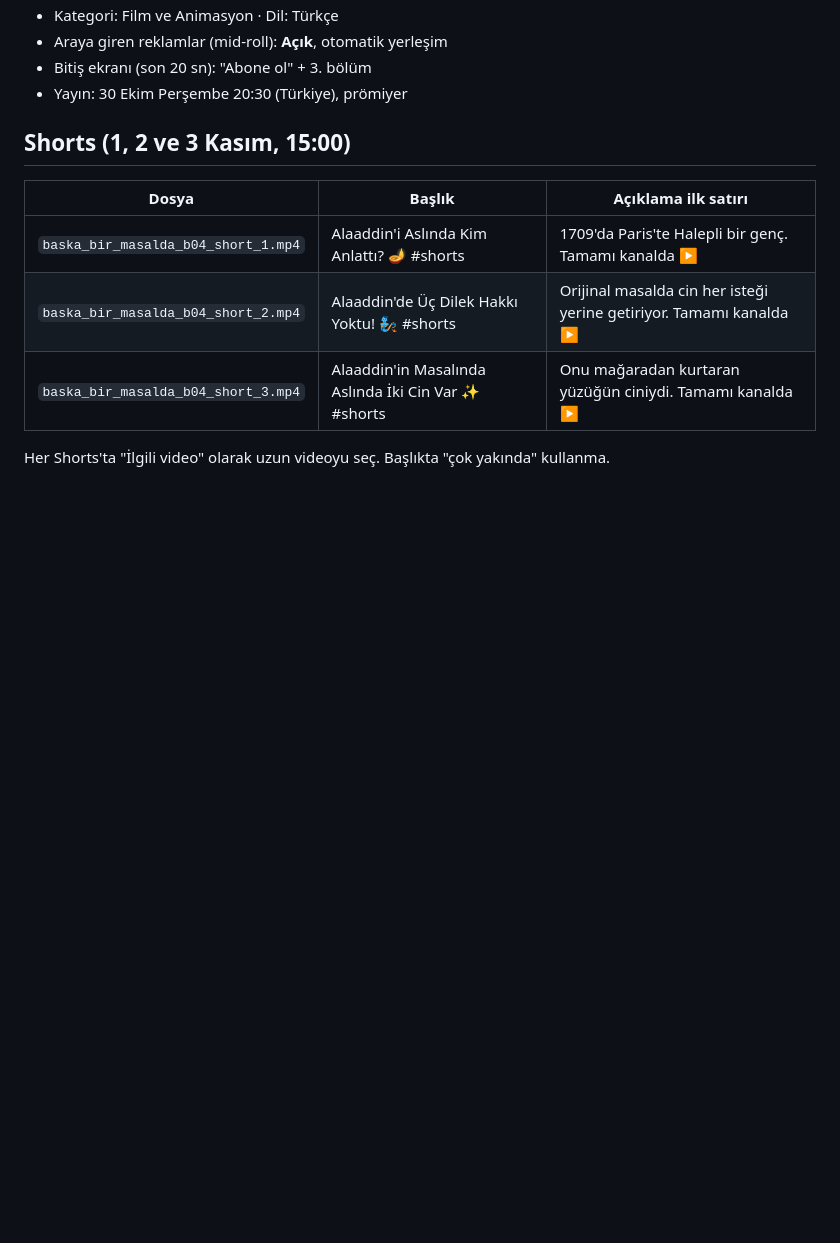
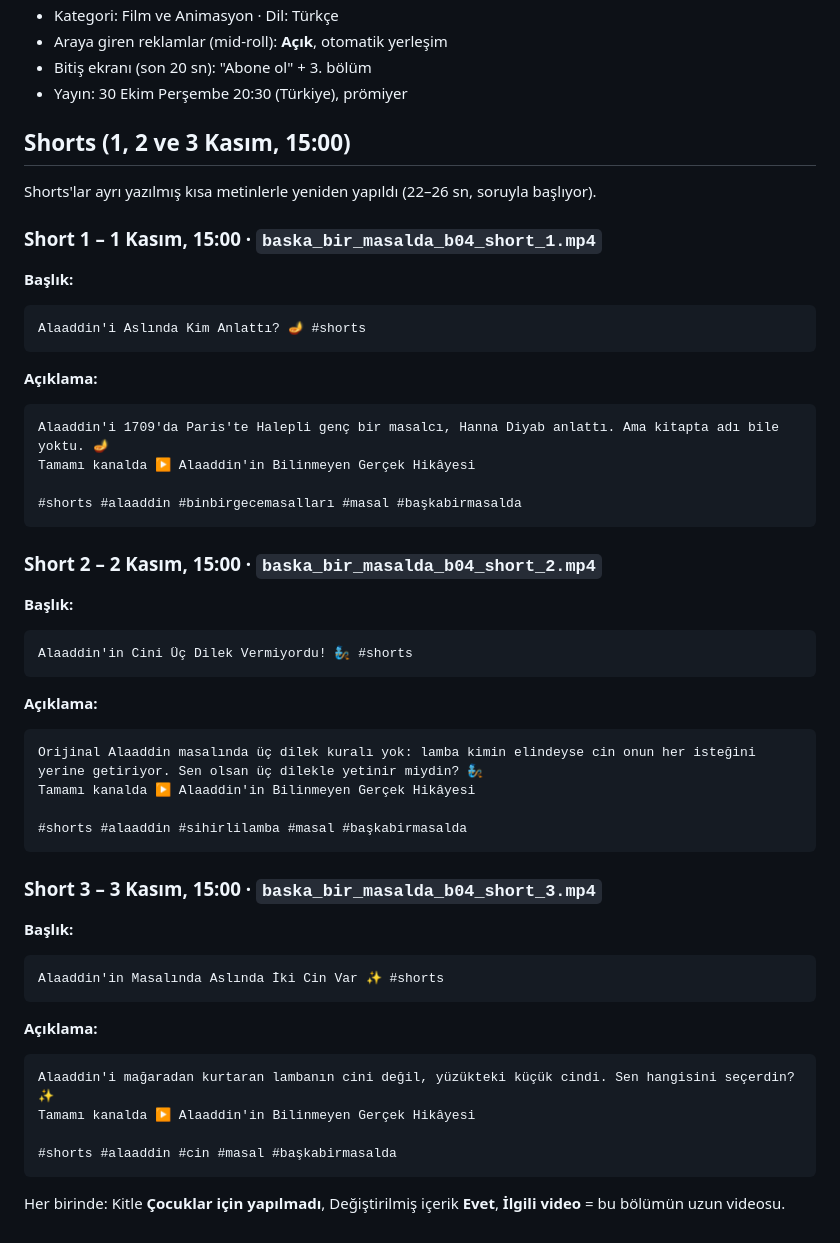
Before and after one commit to baskabirmasalda-alt/Ornek2, a Markdown page: plan/yukleme_b04.md, the part around the change. GitHub-like rendering; blank space fills up the shorter version.

````diff
--- a/plan/yukleme_b04.md
+++ b/plan/yukleme_b04.md
@@ -52,10 +52,45 @@ alaaddin, alaaddin gerçek hikayesi, alaaddin ve sihirli lamba, alaaddin masalı
 
 ## Shorts (1, 2 ve 3 Kasım, 15:00)
 
-| Dosya | Başlık | Açıklama ilk satırı |
-| --- | --- | --- |
-| `baska_bir_masalda_b04_short_1.mp4` | Alaaddin'i Aslında Kim Anlattı? 🪔 #shorts | 1709'da Paris'te Halepli bir genç. Tamamı kanalda ▶ |
-| `baska_bir_masalda_b04_short_2.mp4` | Alaaddin'de Üç Dilek Hakkı Yoktu! 🧞 #shorts | Orijinal masalda cin her isteği yerine getiriyor. Tamamı kanalda ▶ |
-| `baska_bir_masalda_b04_short_3.mp4` | Alaaddin'in Masalında Aslında İki Cin Var ✨ #shorts | Onu mağaradan kurtaran yüzüğün ciniydi. Tamamı kanalda ▶ |
+Shorts'lar ayrı yazılmış kısa metinlerle yeniden yapıldı (22–26 sn, soruyla başlıyor).
 
-Her Shorts'ta "İlgili video" olarak uzun videoyu seç. Başlıkta "çok yakında" kullanma.
+### Short 1 – 1 Kasım, 15:00 · `baska_bir_masalda_b04_short_1.mp4`
+**Başlık:**
+```
+Alaaddin'i Aslında Kim Anlattı? 🪔 #shorts
+```
+**Açıklama:**
+```
+Alaaddin'i 1709'da Paris'te Halepli genç bir masalcı, Hanna Diyab anlattı. Ama kitapta adı bile yoktu. 🪔
+Tamamı kanalda ▶ Alaaddin'in Bilinmeyen Gerçek Hikâyesi
+
+#shorts #alaaddin #binbirgecemasalları #masal #başkabirmasalda
+```
+
+### Short 2 – 2 Kasım, 15:00 · `baska_bir_masalda_b04_short_2.mp4`
+**Başlık:**
+```
+Alaaddin'in Cini Üç Dilek Vermiyordu! 🧞 #shorts
+```
+**Açıklama:**
+```
+Orijinal Alaaddin masalında üç dilek kuralı yok: lamba kimin elindeyse cin onun her isteğini yerine getiriyor. Sen olsan üç dilekle yetinir miydin? 🧞
+Tamamı kanalda ▶ Alaaddin'in Bilinmeyen Gerçek Hikâyesi
+
+#shorts #alaaddin #sihirlilamba #masal #başkabirmasalda
+```
+
+### Short 3 – 3 Kasım, 15:00 · `baska_bir_masalda_b04_short_3.mp4`
+**Başlık:**
+```
+Alaaddin'in Masalında Aslında İki Cin Var ✨ #shorts
+```
+**Açıklama:**
+```
+Alaaddin'i mağaradan kurtaran lambanın cini değil, yüzükteki küçük cindi. Sen hangisini seçerdin? ✨
+Tamamı kanalda ▶ Alaaddin'in Bilinmeyen Gerçek Hikâyesi
+
+#shorts #alaaddin #cin #masal #başkabirmasalda
+```
+
+Her birinde: Kitle **Çocuklar için yapılmadı**, Değiştirilmiş içerik **Evet**, **İlgili video** = bu bölümün uzun videosu.
````
Also changed, not shown: plan/yukleme_b03.md (+41 -6 lines).
